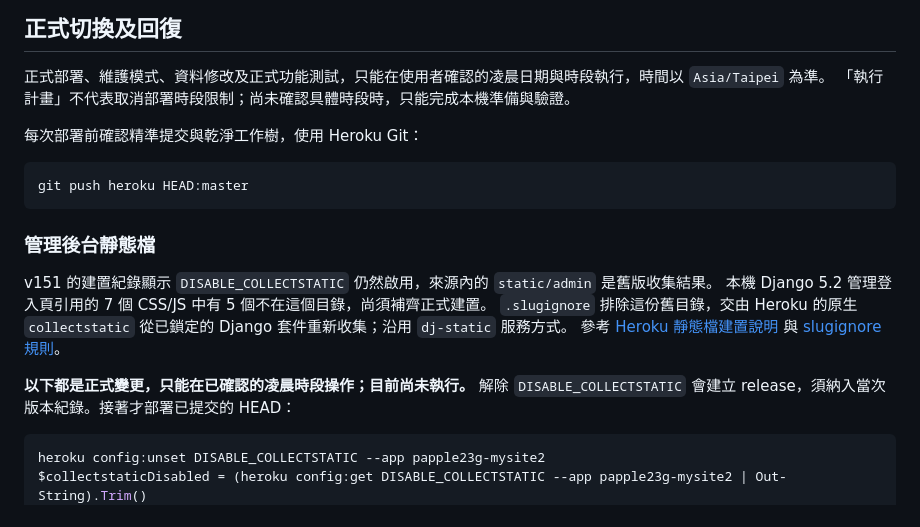
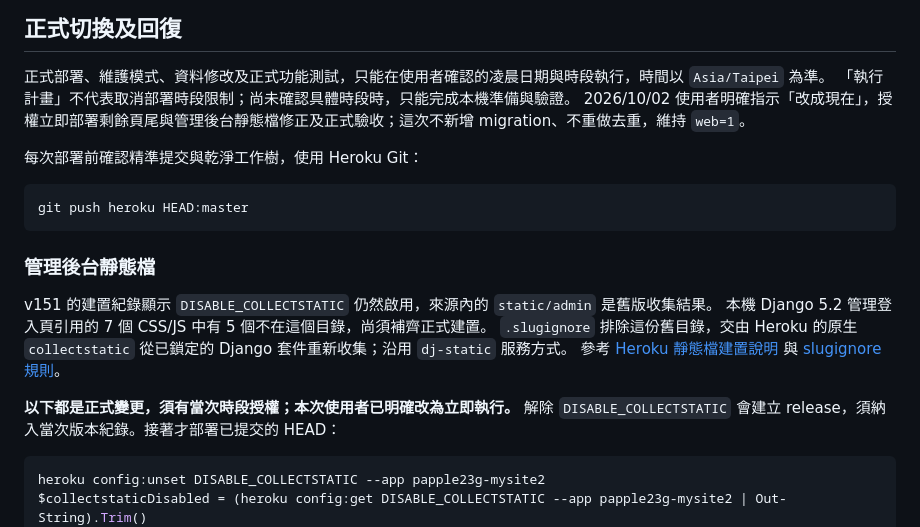
Before and after one commit to papple23g/PlurkEmojiHouse, a Markdown page: docs/upgrade-2026.md, the part around the change. Drawn GitHub-style.

Commit message:
docs: 📝記錄使用者授權立即部署剩餘修正

````diff
--- a/docs/upgrade-2026.md
+++ b/docs/upgrade-2026.md
@@ -39,6 +39,7 @@ Plurk 整合測試會呼叫外部 API，外部服務異常須與本次相容性
 
 正式部署、維護模式、資料修改及正式功能測試，只能在使用者確認的凌晨日期與時段執行，時間以 `Asia/Taipei` 為準。
 「執行計畫」不代表取消部署時段限制；尚未確認具體時段時，只能完成本機準備與驗證。
+2026/10/02 使用者明確指示「改成現在」，授權立即部署剩餘頁尾與管理後台靜態檔修正及正式驗收；這次不新增 migration、不重做去重，維持 `web=1`。
 
 每次部署前確認精準提交與乾淨工作樹，使用 Heroku Git：
 
@@ -53,7 +54,7 @@ v151 的建置紀錄顯示 `DISABLE_COLLECTSTATIC` 仍然啟用，來源內的 `
 `.slugignore` 排除這份舊目錄，交由 Heroku 的原生 `collectstatic` 從已鎖定的 Django 套件重新收集；沿用 `dj-static` 服務方式。
 參考 [Heroku 靜態檔建置說明](https://devcenter.heroku.com/articles/django-assets) 與 [slugignore 規則](https://devcenter.heroku.com/articles/slug-compiler#ignoring-files-with-slugignore)。
 
-**以下都是正式變更，只能在已確認的凌晨時段操作；目前尚未執行。**
+**以下都是正式變更，須有當次時段授權；本次使用者已明確改為立即執行。**
 解除 `DISABLE_COLLECTSTATIC` 會建立 release，須納入當次版本紀錄。接著才部署已提交的 HEAD：
 
 ```powershell
````
